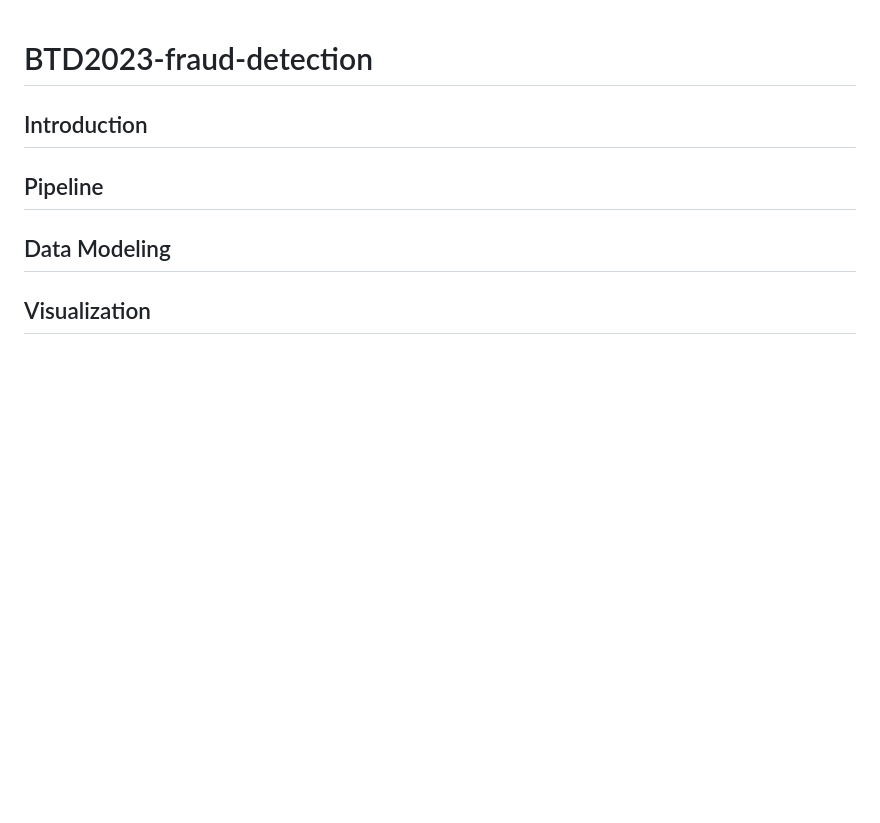
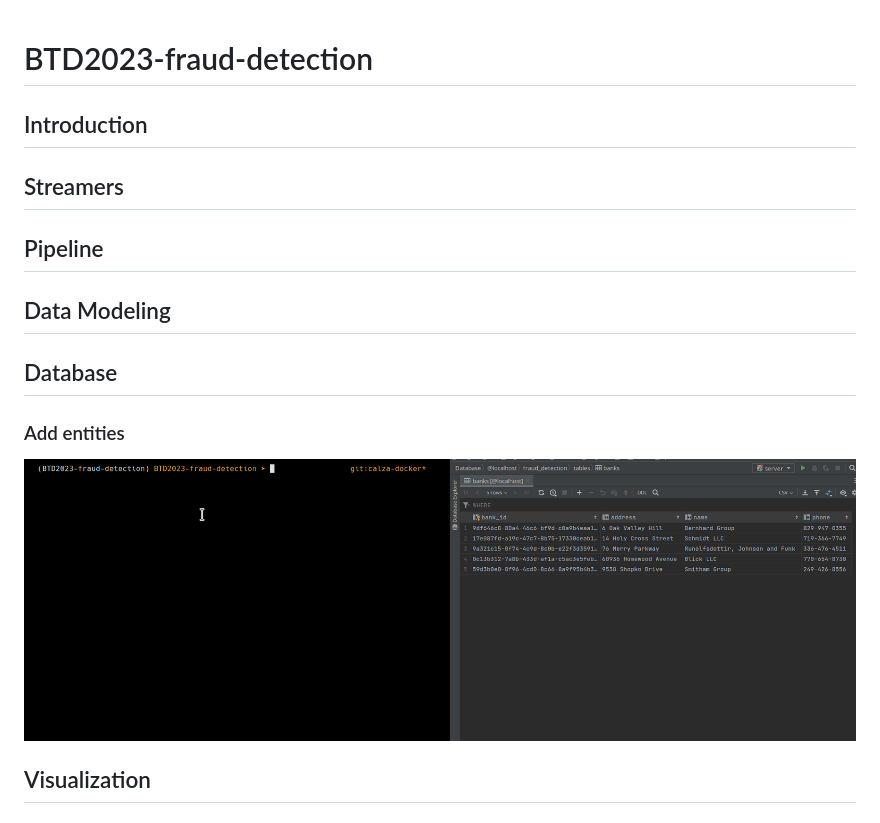
Before and after one commit to martafaggian/BDT2023-fraud-detection, a Markdown page: README.md, the part around the change. Rendered like a GitHub page; pictures changed too: img/insert_bank.gif (added); blank space fills up the shorter version.

Commit message:
README update with entities add demo

```diff
--- a/README.md
+++ b/README.md
@@ -2,9 +2,17 @@
 
 ## Introduction
 
+## Streamers
+
 ## Pipeline
 
 ## Data Modeling
+
+## Database
+
+### Add entities
+
+![add entities demo](./img/insert_bank.gif)
 
 ## Visualization
 
```
